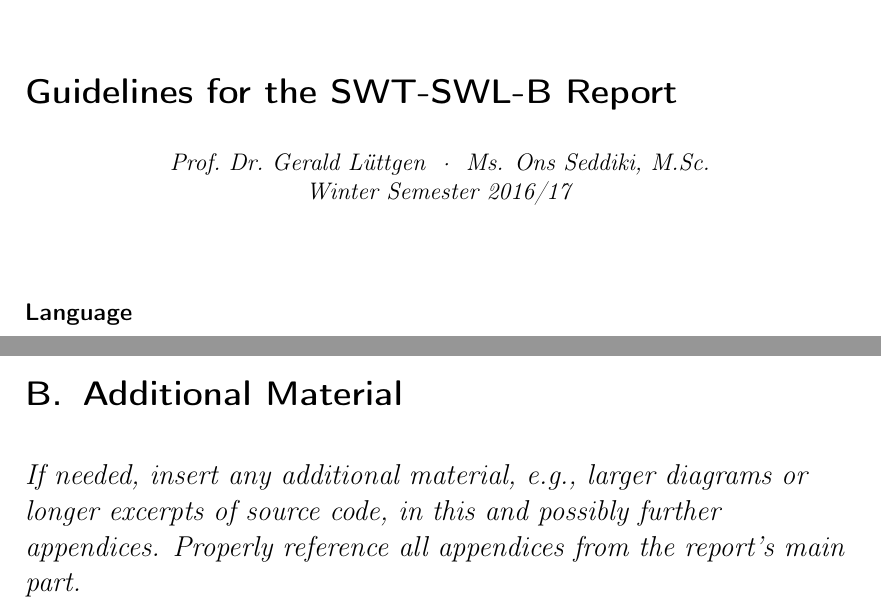
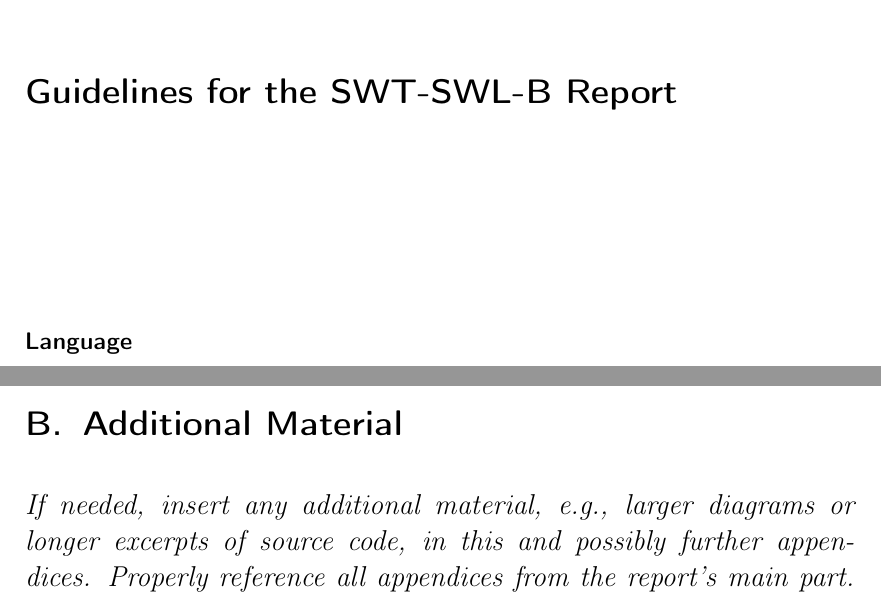
Before and after one commit to Arosares/swt, a LaTeX document (ProjectReportTemplate/main.tex, which reads ProjectReportTemplate/additional.tex, ProjectReportTemplate/howto.tex): two parts of pages 1 and 31 of 32, joined at a grey line, cut so that both start at the same text. Compiled offline with pdfLaTeX; an older LaTeX class or package is replaced by its successor.

Commit message:
changed project layout back to default

```diff
--- a/ProjectReportTemplate/additional.tex
+++ b/ProjectReportTemplate/additional.tex
@@ -1,4 +1,4 @@
-\flushleft
+%\flushleft
 \emph{If needed, insert any additional material, e.g., larger diagrams or longer
 excerpts of source code, in this and possibly further appendices. Properly
 reference all appendices from the report's main part.}
--- a/ProjectReportTemplate/howto.tex
+++ b/ProjectReportTemplate/howto.tex
@@ -2,11 +2,11 @@
 \includegraphics[width=4cm]{logo}\hfill
 \includegraphics[width=6.5cm]{uni-bamberg-logo-de}\\
 \section*{\centering Guidelines for the SWT-SWL-B Report}
-\centering\emph{Prof.\ Dr.\ Gerald Lüttgen ~\textperiodcentered~  Ms. Ons
-Seddiki, M.Sc. \\ Winter Semester 2016/17}
+%\centering\emph{Prof.\ Dr.\ Gerald Lüttgen ~\textperiodcentered~  Ms. Ons
+%Seddiki, M.Sc. \\ Winter Semester 2016/17}
 
 \vfill
-\flushleft
+%\flushleft
 \subsubsection*{Language}
 The report shall be written in English or German.
 
--- a/ProjectReportTemplate/main.tex
+++ b/ProjectReportTemplate/main.tex
@@ -54,6 +54,7 @@
 
 \usepackage[T1]{fontenc}
 \usepackage{graphicx}
+\usepackage{hyperref}
 
 \bibliographystyle{alpha}
 
```
Also changed, not shown: ProjectReportTemplate/backlog.tex (+1 -1 lines), ProjectReportTemplate/organization.tex (+1 -1 lines), ProjectReportTemplate/quality.tex (+1 -1 lines), ProjectReportTemplate/requirements.tex (+1 -1 lines), ProjectReportTemplate/review.tex (+1 -1 lines), ProjectReportTemplate/main.pdf.
